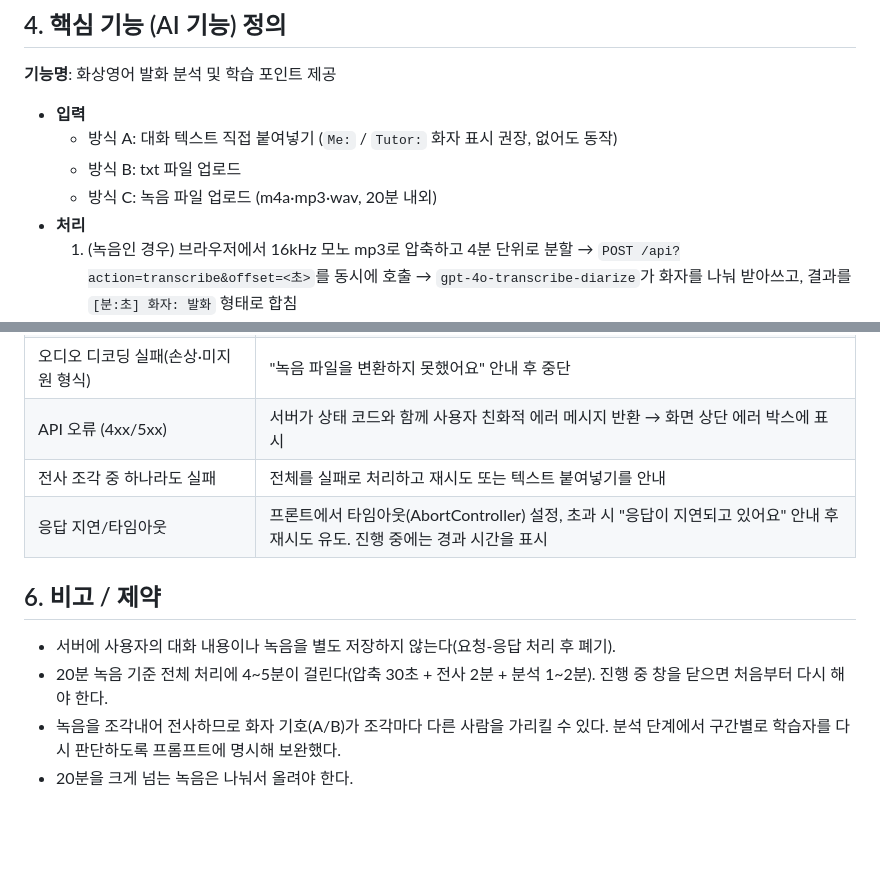
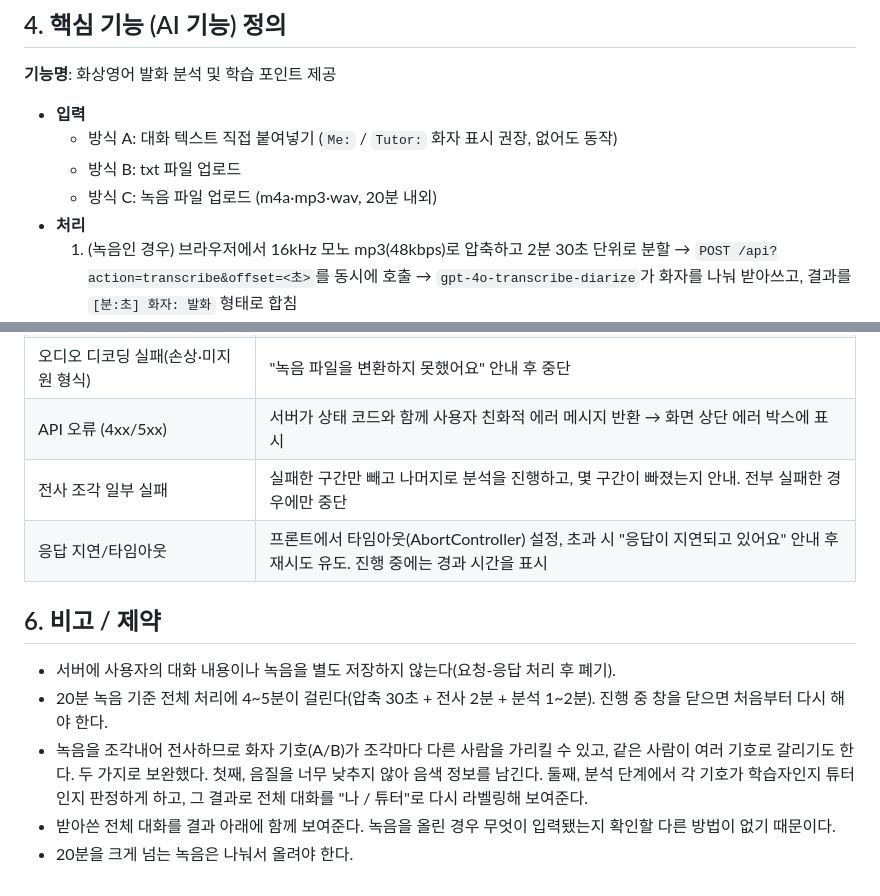
Before and after one commit to great-opportunity/codyssey-native-A1-3, a Markdown page: PLANNING.md, 2 parts joined by grey strips. Rendered like a GitHub page; blank space fills up the shorter version.

```diff
--- a/PLANNING.md
+++ b/PLANNING.md
@@ -32,7 +32,7 @@
   - 방식 B: txt 파일 업로드
   - 방식 C: 녹음 파일 업로드 (m4a·mp3·wav, 20분 내외)
 - **처리**
-  1. (녹음인 경우) 브라우저에서 16kHz 모노 mp3로 압축하고 4분 단위로 분할 →
+  1. (녹음인 경우) 브라우저에서 16kHz 모노 mp3(48kbps)로 압축하고 2분 30초 단위로 분할 →
      `POST /api?action=transcribe&offset=<초>`를 동시에 호출 →
      `gpt-4o-transcribe-diarize`가 화자를 나눠 받아쓰고, 결과를
      `[분:초] 화자: 발화` 형태로 합침
@@ -56,7 +56,7 @@
 | 압축해도 조각이 용량 상한을 넘음 | 업로드 전에 감지해 "더 짧게 잘라서 올려주세요" 안내, API 호출하지 않음 |
 | 오디오 디코딩 실패(손상·미지원 형식) | "녹음 파일을 변환하지 못했어요" 안내 후 중단 |
 | API 오류 (4xx/5xx) | 서버가 상태 코드와 함께 사용자 친화적 에러 메시지 반환 → 화면 상단 에러 박스에 표시 |
-| 전사 조각 중 하나라도 실패 | 전체를 실패로 처리하고 재시도 또는 텍스트 붙여넣기를 안내 |
+| 전사 조각 일부 실패 | 실패한 구간만 빼고 나머지로 분석을 진행하고, 몇 구간이 빠졌는지 안내. 전부 실패한 경우에만 중단 |
 | 응답 지연/타임아웃 | 프론트에서 타임아웃(AbortController) 설정, 초과 시 "응답이 지연되고 있어요" 안내 후 재시도 유도. 진행 중에는 경과 시간을 표시 |
 
 ## 6. 비고 / 제약
@@ -64,6 +64,10 @@
 - 서버에 사용자의 대화 내용이나 녹음을 별도 저장하지 않는다(요청-응답 처리 후 폐기).
 - 20분 녹음 기준 전체 처리에 4~5분이 걸린다(압축 30초 + 전사 2분 + 분석 1~2분).
   진행 중 창을 닫으면 처음부터 다시 해야 한다.
-- 녹음을 조각내어 전사하므로 화자 기호(A/B)가 조각마다 다른 사람을 가리킬 수 있다.
-  분석 단계에서 구간별로 학습자를 다시 판단하도록 프롬프트에 명시해 보완했다.
+- 녹음을 조각내어 전사하므로 화자 기호(A/B)가 조각마다 다른 사람을 가리킬 수 있고,
+  같은 사람이 여러 기호로 갈리기도 한다. 두 가지로 보완했다. 첫째, 음질을 너무 낮추지
+  않아 음색 정보를 남긴다. 둘째, 분석 단계에서 각 기호가 학습자인지 튜터인지 판정하게
+  하고, 그 결과로 전체 대화를 "나 / 튜터"로 다시 라벨링해 보여준다.
+- 받아쓴 전체 대화를 결과 아래에 함께 보여준다. 녹음을 올린 경우 무엇이 입력됐는지
+  확인할 다른 방법이 없기 때문이다.
 - 20분을 크게 넘는 녹음은 나눠서 올려야 한다.
```
Also changed, not shown: README.md (+40 -14 lines).
